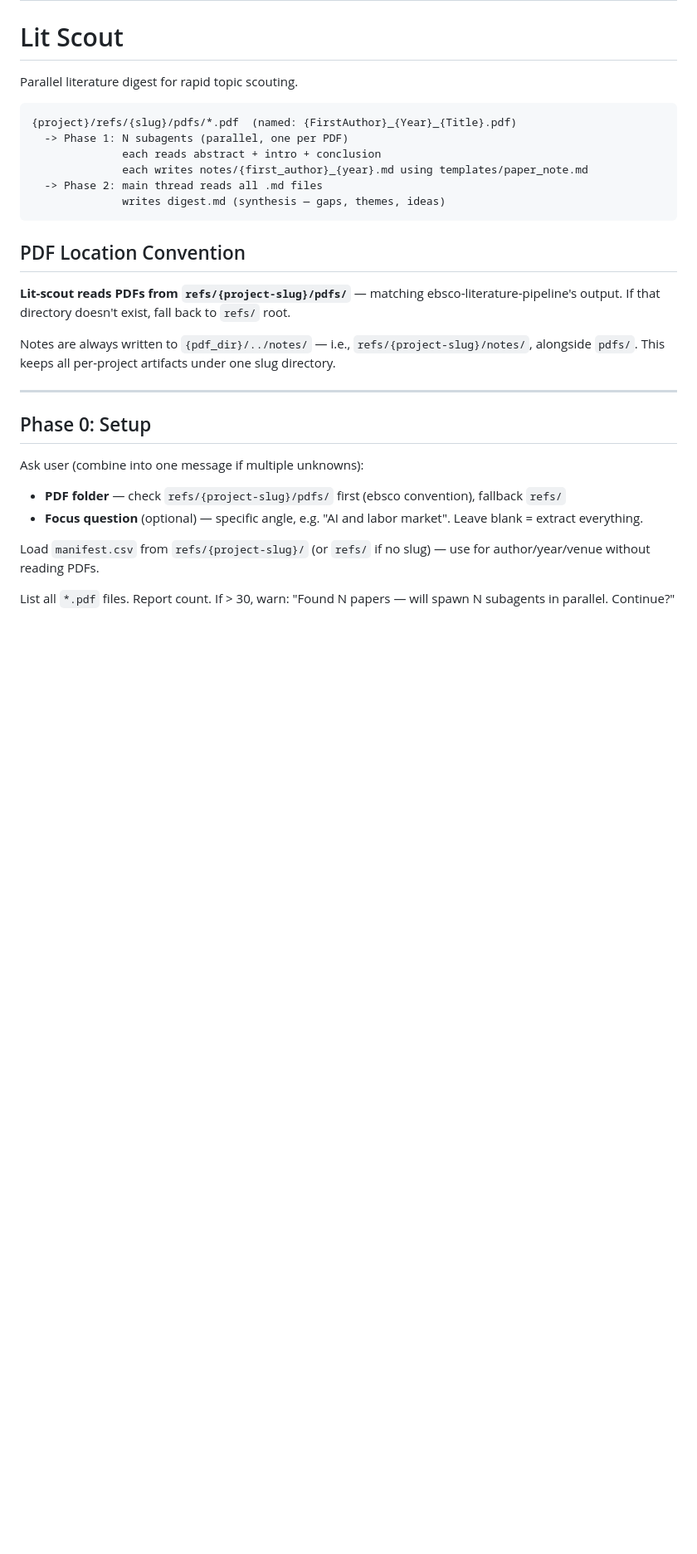
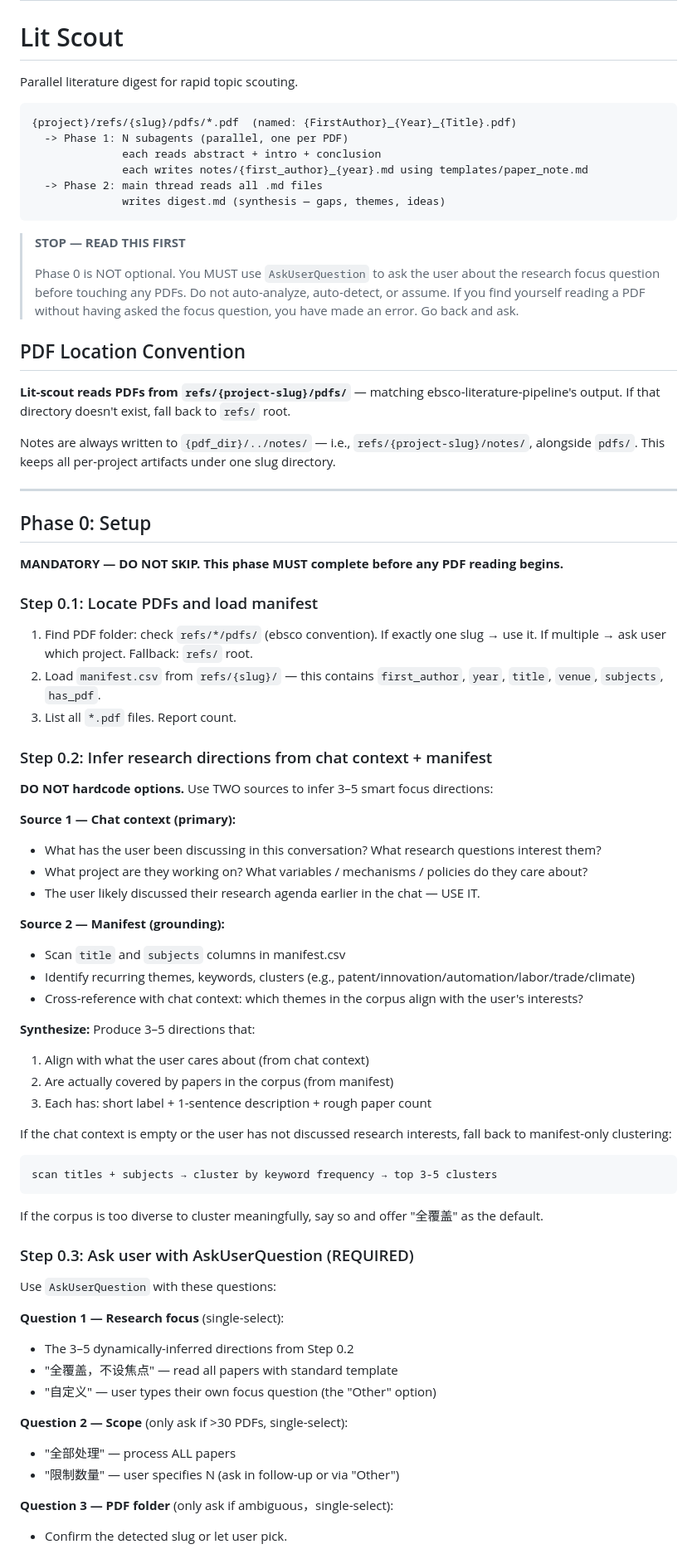
Before and after one commit to Icarus603/biz-research-skills, a Markdown page: lit-scout/SKILL.md, the part around one of its changes. Shown at 83% size. Rendered like a GitHub page; blank space fills up the shorter version.

Commit message:
fix(lit-scout): harden Phase 0 — infer focus from chat+manifest, require AskUserQuestion
Phase 0 was a weak bullet that models skipped. Now:
- STOP banner at top of skill body
- Step 0.1: locate PDFs + load manifest
- Step 0.2: infer 3-5 research directions from chat context + manifest titles/subjects
  (never hardcode options — adapt to actual corpus)
- Step 0.3: AskUserQuestion with dynamic options + 全覆盖 + custom
- Checkpoint: cannot enter Phase 1 without user answers

Co-Authored-By: Claude Opus 4.7 <noreply@anthropic.com>

````diff
--- a/lit-scout/SKILL.md
+++ b/lit-scout/SKILL.md
@@ -16,6 +16,10 @@ Parallel literature digest for rapid topic scouting.
               writes digest.md (synthesis — gaps, themes, ideas)
 ```
 
+> **STOP — READ THIS FIRST**
+>
+> Phase 0 is NOT optional. You MUST use `AskUserQuestion` to ask the user about the research focus question before touching any PDFs. Do not auto-analyze, auto-detect, or assume. If you find yourself reading a PDF without having asked the focus question, you have made an error. Go back and ask.
+
 ## PDF Location Convention
 
 **Lit-scout reads PDFs from `refs/{project-slug}/pdfs/`** — matching ebsco-literature-pipeline's output. If that directory doesn't exist, fall back to `refs/` root.
@@ -26,10 +30,54 @@ Notes are always written to `{pdf_dir}/../notes/` — i.e., `refs/{project-slug}
 
 ## Phase 0: Setup
 
-Ask user (combine into one message if multiple unknowns):
-- **PDF folder** — check `refs/{project-slug}/pdfs/` first (ebsco convention), fallback `refs/`
-- **Focus question** (optional) — specific angle, e.g. "AI and labor market". Leave blank = extract everything.
+**MANDATORY — DO NOT SKIP. This phase MUST complete before any PDF reading begins.**
 
-Load `manifest.csv` from `refs/{project-slug}/` (or `refs/` if no slug) — use for author/year/venue without reading PDFs.
+### Step 0.1: Locate PDFs and load manifest
 
-List all `*.pdf` files. Report count. If > 30, warn: "Found N papers — will spawn N subagents in parallel. Continue?"
+1. Find PDF folder: check `refs/*/pdfs/` (ebsco convention). If exactly one slug → use it. If multiple → ask user which project. Fallback: `refs/` root.
+2. Load `manifest.csv` from `refs/{slug}/` — this contains `first_author`, `year`, `title`, `venue`, `subjects`, `has_pdf`.
+3. List all `*.pdf` files. Report count.
+
+### Step 0.2: Infer research directions from chat context + manifest
+
+**DO NOT hardcode options.** Use TWO sources to infer 3–5 smart focus directions:
+
+**Source 1 — Chat context (primary):**
+- What has the user been discussing in this conversation? What research questions interest them?
+- What project are they working on? What variables / mechanisms / policies do they care about?
+- The user likely discussed their research agenda earlier in the chat — USE IT.
+
+**Source 2 — Manifest (grounding):**
+- Scan `title` and `subjects` columns in manifest.csv
+- Identify recurring themes, keywords, clusters (e.g., patent/innovation/automation/labor/trade/climate)
+- Cross-reference with chat context: which themes in the corpus align with the user's interests?
+
+**Synthesize:** Produce 3–5 directions that:
+1. Align with what the user cares about (from chat context)
+2. Are actually covered by papers in the corpus (from manifest)
+3. Each has: short label + 1-sentence description + rough paper count
+
+If the chat context is empty or the user has not discussed research interests, fall back to manifest-only clustering:
+
+```
+scan titles + subjects → cluster by keyword frequency → top 3-5 clusters
+```
+
+If the corpus is too diverse to cluster meaningfully, say so and offer "全覆盖" as the default.
+
+### Step 0.3: Ask user with AskUserQuestion (REQUIRED)
+
+Use `AskUserQuestion` with these questions:
+
+**Question 1 — Research focus** (single-select):
+- The 3–5 dynamically-inferred directions from Step 0.2
+- "全覆盖，不设焦点" — read all papers with standard template
+- "自定义" — user types their own focus question (the "Other" option)
+
+**Question 2 — Scope** (only ask if >30 PDFs, single-select):
+- "全部处理" — process ALL papers
+- "限制数量" — user specifies N (ask in follow-up or via "Other")
+
+**Question 3 — PDF folder** (only ask if ambiguous，single-select):
+- Confirm the detected slug or let user pick.
+
````
Also changed, not shown: other parts of lit-scout/SKILL.md (+9 -0 lines).
